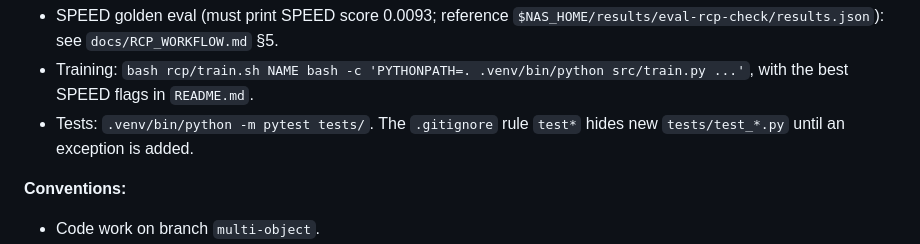
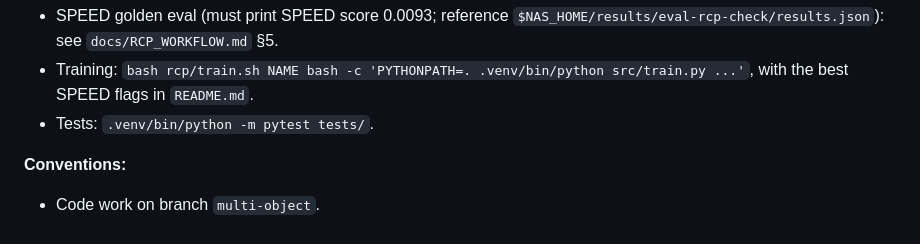
Before and after one commit to PabloSarro/FastPose-ViT-MO, a Markdown page: AGENTS.md, the part around the change. GitHub-like rendering.

```diff
--- a/AGENTS.md
+++ b/AGENTS.md
@@ -46,7 +46,7 @@ Exit codes: 0 ok · 1 job failed · 2 no such job · 3 still waiting · 4 runai
 **Key commands** (always prefix `PYTHONPATH=.`):
 - SPEED golden eval (must print SPEED score 0.0093; reference `$NAS_HOME/results/eval-rcp-check/results.json`): see `docs/RCP_WORKFLOW.md` §5.
 - Training: `bash rcp/train.sh NAME bash -c 'PYTHONPATH=. .venv/bin/python src/train.py ...'`, with the best SPEED flags in `README.md`.
-- Tests: `.venv/bin/python -m pytest tests/`. The `.gitignore` rule `test*` hides new `tests/test_*.py` until an exception is added.
+- Tests: `.venv/bin/python -m pytest tests/`.
 
 **Conventions:**
 - Code work on branch `multi-object`.
```
Also changed, not shown: TASKS.md (+1 -0 lines).
